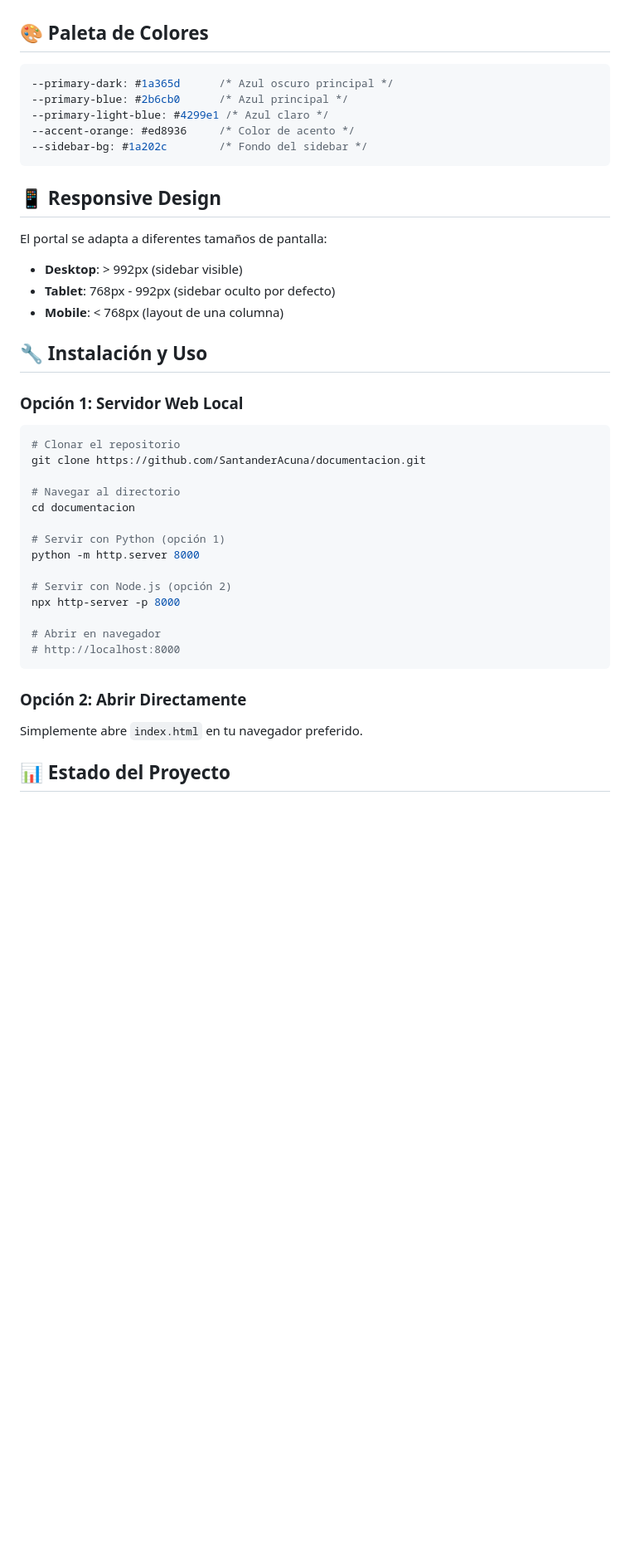
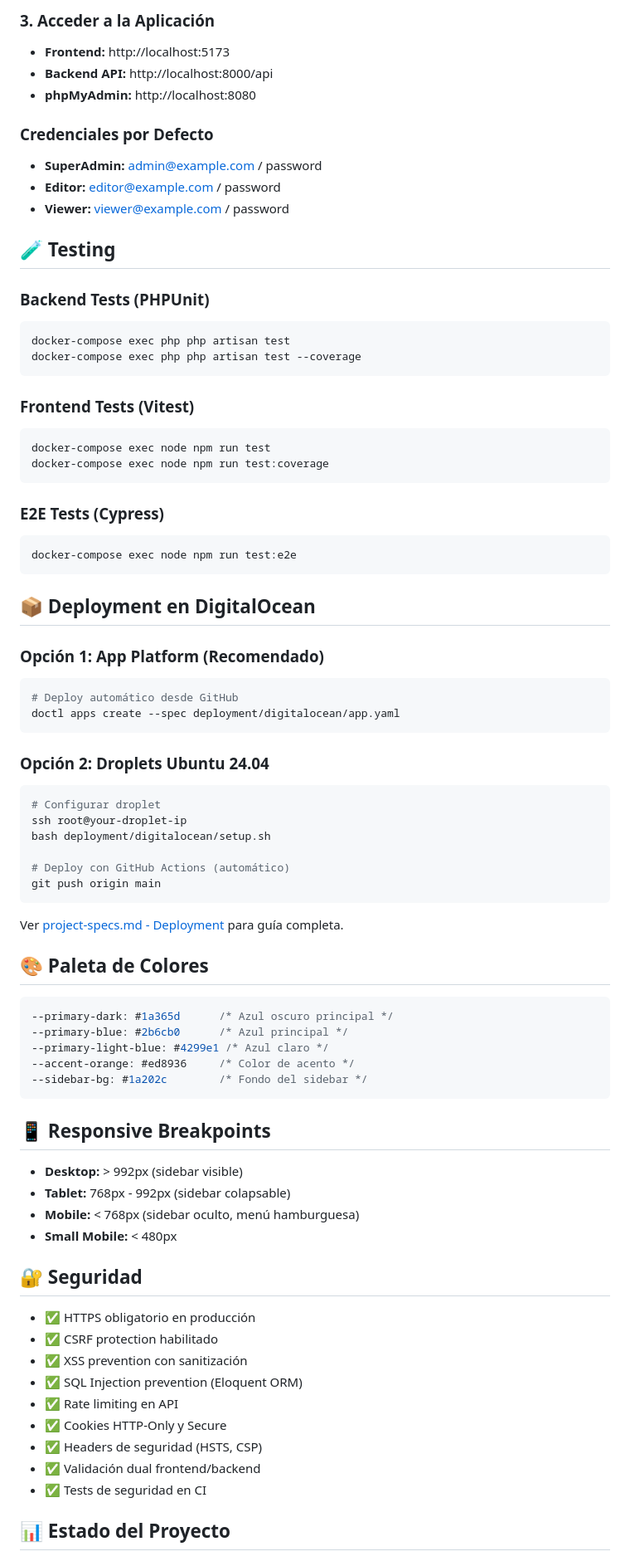
Before and after one commit to SantanderAcuna/documentacion, a Markdown page: README.md, the part around one of its changes. Shown at 83% size. GitHub-like rendering; blank space fills up the shorter version.

````diff
--- a/README.md
+++ b/README.md
@@ -76,3 +201,51 @@ Documento completo con:
+### 3. Acceder a la Aplicación
+- **Frontend:** http://localhost:5173
+- **Backend API:** http://localhost:8000/api
+- **phpMyAdmin:** http://localhost:8080
+
+### Credenciales por Defecto
+- **SuperAdmin:** admin@example.com / password
+- **Editor:** editor@example.com / password
+- **Viewer:** viewer@example.com / password
+
+## 🧪 Testing
+
+### Backend Tests (PHPUnit)
+```bash
+docker-compose exec php php artisan test
+docker-compose exec php php artisan test --coverage
+```
+
+### Frontend Tests (Vitest)
+```bash
+docker-compose exec node npm run test
+docker-compose exec node npm run test:coverage
+```
+
+### E2E Tests (Cypress)
+```bash
+docker-compose exec node npm run test:e2e
+```
+
+## 📦 Deployment en DigitalOcean
+
+### Opción 1: App Platform (Recomendado)
+```bash
+# Deploy automático desde GitHub
+doctl apps create --spec deployment/digitalocean/app.yaml
+```
+
+### Opción 2: Droplets Ubuntu 24.04
+```bash
+# Configurar droplet
+ssh root@your-droplet-ip
+bash deployment/digitalocean/setup.sh
+
+# Deploy con GitHub Actions (automático)
+git push origin main
+```
+
+Ver [project-specs.md - Deployment](project-specs.md#deployment-en-digitalocean) para guía completa.
 
 ## 🎨 Paleta de Colores
 
@@ -84,35 +257,24 @@ Documento completo con:
 --sidebar-bg: #1a202c        /* Fondo del sidebar */
 ```
 
-## 📱 Responsive Design
+## 📱 Responsive Breakpoints
 
-El portal se adapta a diferentes tamaños de pantalla:
-- **Desktop**: > 992px (sidebar visible)
-- **Tablet**: 768px - 992px (sidebar oculto por defecto)
-- **Mobile**: < 768px (layout de una columna)
+- **Desktop:** > 992px (sidebar visible)
+- **Tablet:** 768px - 992px (sidebar colapsable)
+- **Mobile:** < 768px (sidebar oculto, menú hamburguesa)
+- **Small Mobile:** < 480px
 
-## 🔧 Instalación y Uso
+## 🔐 Seguridad
 
-### Opción 1: Servidor Web Local
-```bash
-# Clonar el repositorio
-git clone https://github.com/SantanderAcuna/documentacion.git
-
-# Navegar al directorio
-cd documentacion
-
-# Servir con Python (opción 1)
-python -m http.server 8000
-
-# Servir con Node.js (opción 2)
-npx http-server -p 8000
-
-# Abrir en navegador
-# http://localhost:8000
-```
-
-### Opción 2: Abrir Directamente
-Simplemente abre `index.html` en tu navegador preferido.
+- ✅ HTTPS obligatorio en producción
+- ✅ CSRF protection habilitado
+- ✅ XSS prevention con sanitización
+- ✅ SQL Injection prevention (Eloquent ORM)
+- ✅ Rate limiting en API
+- ✅ Cookies HTTP-Only y Secure
+- ✅ Headers de seguridad (HSTS, CSP)
+- ✅ Validación dual frontend/backend
+- ✅ Tests de seguridad en CI
 
 ## 📊 Estado del Proyecto
 
````
Also changed, not shown: other parts of README.md (+207 -75 lines).
